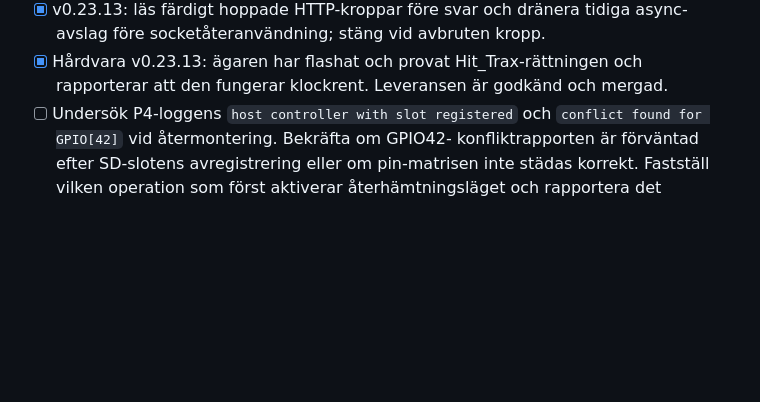
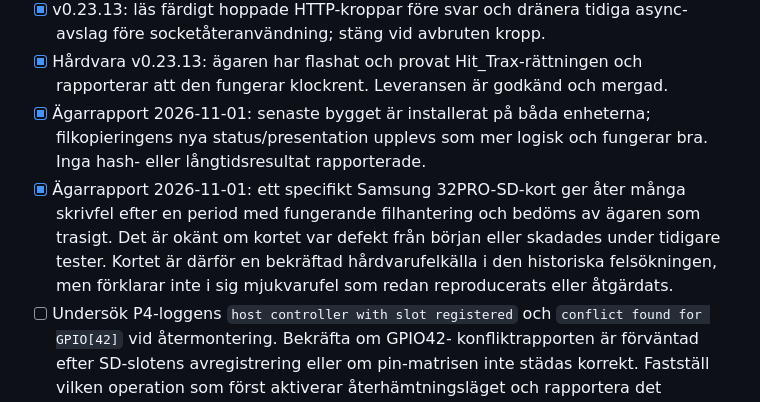
Before and after one commit to Bokbacken/MyEsp-OnTheRoad, a Markdown page: docs/MULTI_BOARD_TODO.md, the part around the change. Rendered like a GitHub page; blank space fills up the shorter version.

Commit message:
docs: record confirmed SD card fault and copy UI test
Co-authored-by: Copilot <223556219+Copilot@users.noreply.github.com>

```diff
--- a/docs/MULTI_BOARD_TODO.md
+++ b/docs/MULTI_BOARD_TODO.md
@@ -188,6 +188,15 @@ en sdkconfig-overlay, utan ändringar i spel/UI-logiken.
   tidiga async-avslag före socketåteranvändning; stäng vid avbruten kropp.
 - [x] Hårdvara v0.23.13: ägaren har flashat och provat Hit_Trax-rättningen
   och rapporterar att den fungerar klockrent. Leveransen är godkänd och mergad.
+- [x] Ägarrapport 2026-11-01: senaste bygget är installerat på båda enheterna;
+  filkopieringens nya status/presentation upplevs som mer logisk och fungerar
+  bra. Inga hash- eller långtidsresultat rapporterade.
+- [x] Ägarrapport 2026-11-01: ett specifikt Samsung 32PRO-SD-kort ger åter
+  många skrivfel efter en period med fungerande filhantering och bedöms av
+  ägaren som trasigt. Det är okänt om kortet var defekt från början eller
+  skadades under tidigare tester. Kortet är därför en bekräftad
+  hårdvarufelkälla i den historiska felsökningen, men förklarar inte i sig
+  mjukvarufel som redan reproducerats eller åtgärdats.
 - [ ] Undersök P4-loggens `host controller with slot registered` och
   `conflict found for GPIO[42]` vid återmontering. Bekräfta om GPIO42-
   konfliktrapporten är förväntad efter SD-slotens avregistrering eller om
```
